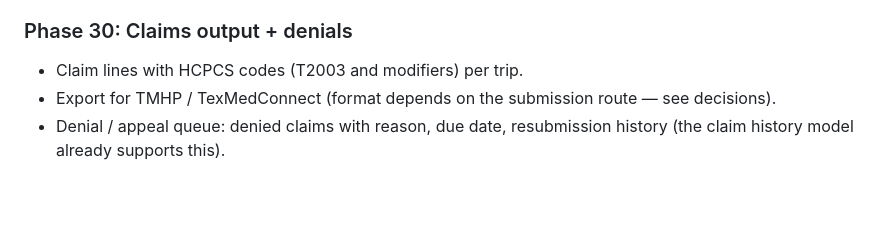
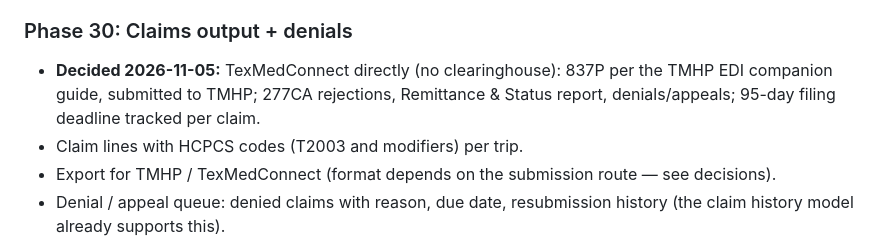
Before and after one commit to angelcaretx-dotcom/angelcare, a Markdown page: docs/roadmap.md, the part around the change. Rendered like a GitHub page; blank space fills up the shorter version.

```diff
--- a/docs/roadmap.md
+++ b/docs/roadmap.md
@@ -94,6 +94,7 @@ Owner review of the live form, 2026-11-04:
 - Prior-auth tracking: authorized trips used vs. remaining.
 
 ### Phase 30: Claims output + denials
+- **Decided 2026-11-05:** TexMedConnect directly (no clearinghouse): 837P per the TMHP EDI companion guide, submitted to TMHP; 277CA rejections, Remittance & Status report, denials/appeals; 95-day filing deadline tracked per claim.
 - Claim lines with HCPCS codes (T2003 and modifiers) per trip.
 - Export for TMHP / TexMedConnect (format depends on the submission route — see decisions).
 - Denial / appeal queue: denied claims with reason, due date, resubmission history (the claim history model already supports this).
```
Also changed, not shown: docs/business-decisions-log.md (+4 -0 lines).
